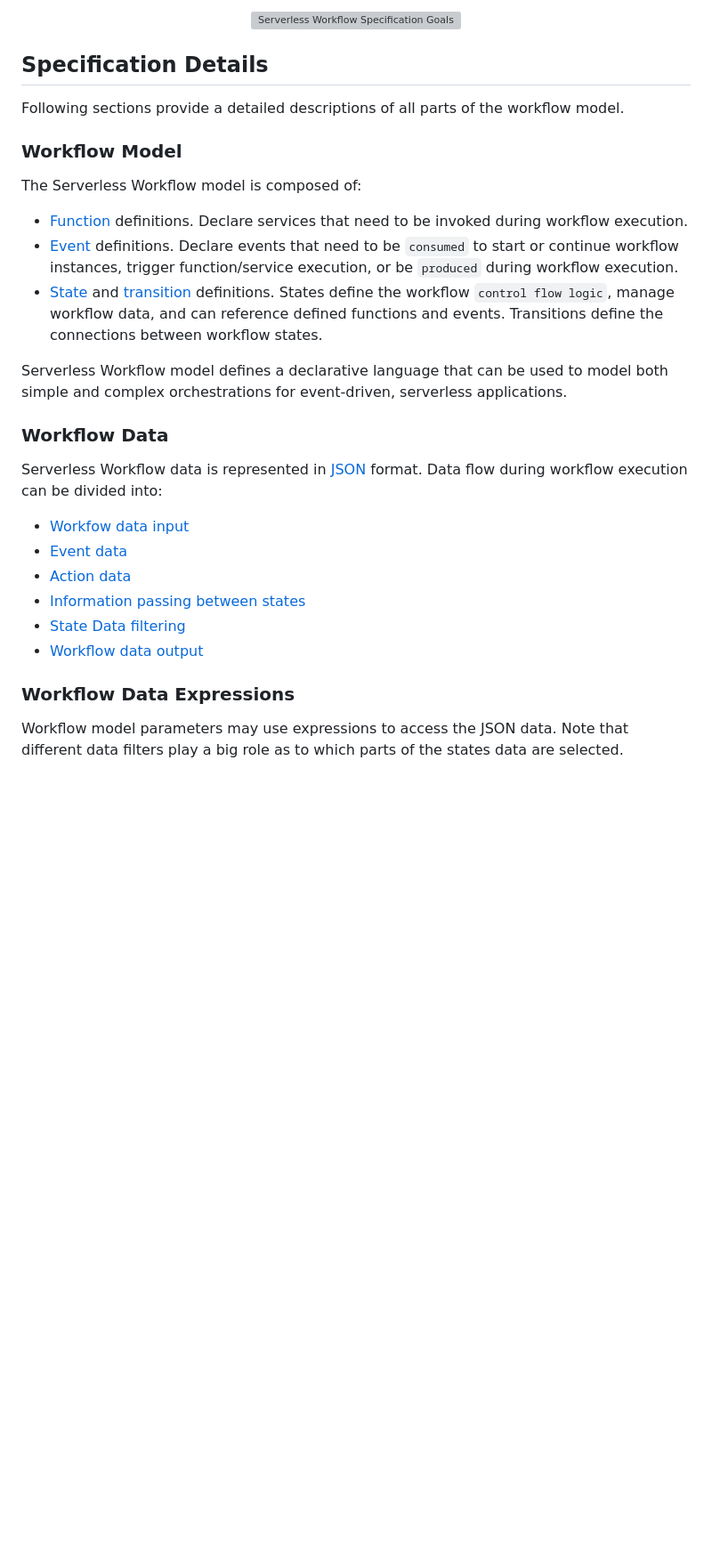
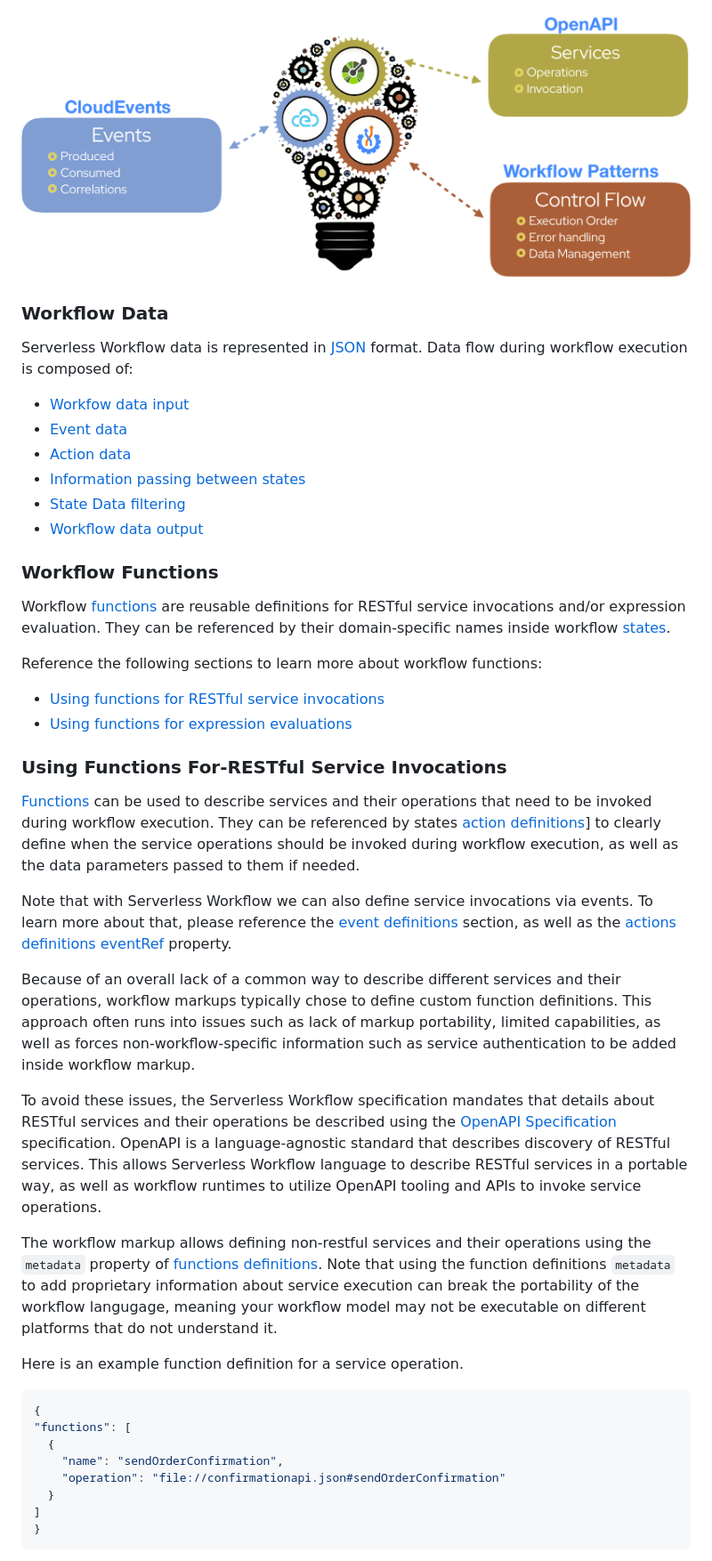
Before and after one commit to serverlessworkflow/specification, a Markdown page: specification.md, the part around the change printed below. Shown: that part at 89% size. Rendered like a GitHub page; pictures changed too: media/spec/spec-parts.png (added); blank space fills up the shorter version; grey boxes are pictures that could not be loaded.

````diff
--- a/specification.md
+++ b/specification.md
@@ -76,28 +96,12 @@ on may different runtimes and cloud/container platforms.
 
 <p align="center">
-<img src="media/spec/spec-goals.png" height="400px" alt="Serverless Workflow Specification Goals"/>
+<img src="media/spec/spec-parts.png" height="400px" alt="Serverless Workflow Specification Components"/>
 </p>
 
-## Specification Details
-
-Following sections provide a detailed descriptions of all parts of the workflow model.
-
-### Workflow Model
-
-The Serverless Workflow model is composed of:
-
-* [Function](#Function-Definition) definitions. Declare services that need to be invoked during workflow execution.
-* [Event](#Event-Definition) definitions. Declare events that need to be `consumed` to start or continue workflow instances, trigger function/service execution, or be `produced` during workflow execution.
-* [State](#State-Definition) and [transition](#Transitions) definitions. States define the workflow `control flow logic`, manage workflow data, and can reference defined functions and events.
-Transitions define the connections between workflow states.
-
-Serverless Workflow model defines a declarative language that can be used to model both simple and complex orchestrations
-for event-driven, serverless applications.
-
 ### Workflow Data
 
 Serverless Workflow data is represented in [JSON](https://www.json.org/json-en.html) format.
-Data flow during workflow execution can be divided into:
+Data flow during workflow execution is composed of:
 
 - [Workfow data input](#Workflow-data-input)
 - [Event data](#Event-data)
@@ -106,6 +110,52 @@ Data flow during workflow execution can be divided into:
 - [State Data filtering](#State-data-filtering)
 - [Workflow data output](#Workflow-data-output)
 
-### Workflow Data Expressions
-
-Workflow model parameters may use expressions to access the JSON data.
+### Workflow Functions
+
+Workflow [functions](#Function-Definition) are reusable definitions for RESTful service invocations and/or expression evaluation.
+They can be referenced by their domain-specific names inside workflow [states](#State-Definition).
+
+Reference the following sections to learn more about workflow functions:
+* [Using functions for RESTful service invocations](#Using-Functions-For-RESTful-Service-Invocations)
+* [Using functions for expression evaluations](#Using-Functions-For-Expression-Evaluation)
+
+### Using Functions For-RESTful Service Invocations
+
+[Functions](#Function-Definition) can be used to describe services and their operations that need to be invoked during
+workflow execution. They can be referenced by states [action definitions](#Action-Definition)] to clearly
+define when the service operations should be invoked during workflow execution, as well as the data parameters
+passed to them if needed.
+
+Note that with Serverless Workflow we can also define service invocations via events.
+To learn more about that, please reference the [event definitions](#Event-Definition) section,
+as well as the [actions definitions](#Action-Definition) [eventRef](#EventRef-Definition) property.
+
+Because of an overall lack of a common way to describe different services and their operations,
+workflow markups typically chose to define custom function definitions.
+This approach often runs into issues such as lack of markup portability, limited capabilities, as well as
+forces non-workflow-specific information such as service authentication to be added inside workflow markup.
+
+To avoid these issues, the Serverless Workflow specification mandates that details about
+RESTful services and their operations be described using the [OpenAPI Specification](https://www.openapis.org/) specification.
+OpenAPI is a language-agnostic standard that describes discovery of RESTful services.
+This allows Serverless Workflow language to describe RESTful services in a portable
+way, as well as workflow runtimes to utilize OpenAPI tooling and APIs to invoke service operations.
+
+The workflow markup allows defining non-restful services and their operations using the `metadata` property
+of [functions definitions](#Function-Definition). Note that using the function definitions `metadata` to add proprietary
+information about service execution can break the portability of the workflow langugage, meaning your
+workflow model may not be executable on different platforms that do not understand it.
+
+Here is an example function definition for a service operation.
+
+```json
+{
+"functions": [
+  {
+    "name": "sendOrderConfirmation",
+    "operation": "file://confirmationapi.json#sendOrderConfirmation"
+  }
+]
+}
+```
+
````
Also changed, not shown: other parts of specification.md (+244 -127 lines), roadmap/README.md (+1 -0 lines), media/spec/spec-project-components.png (added), 2 other files.
